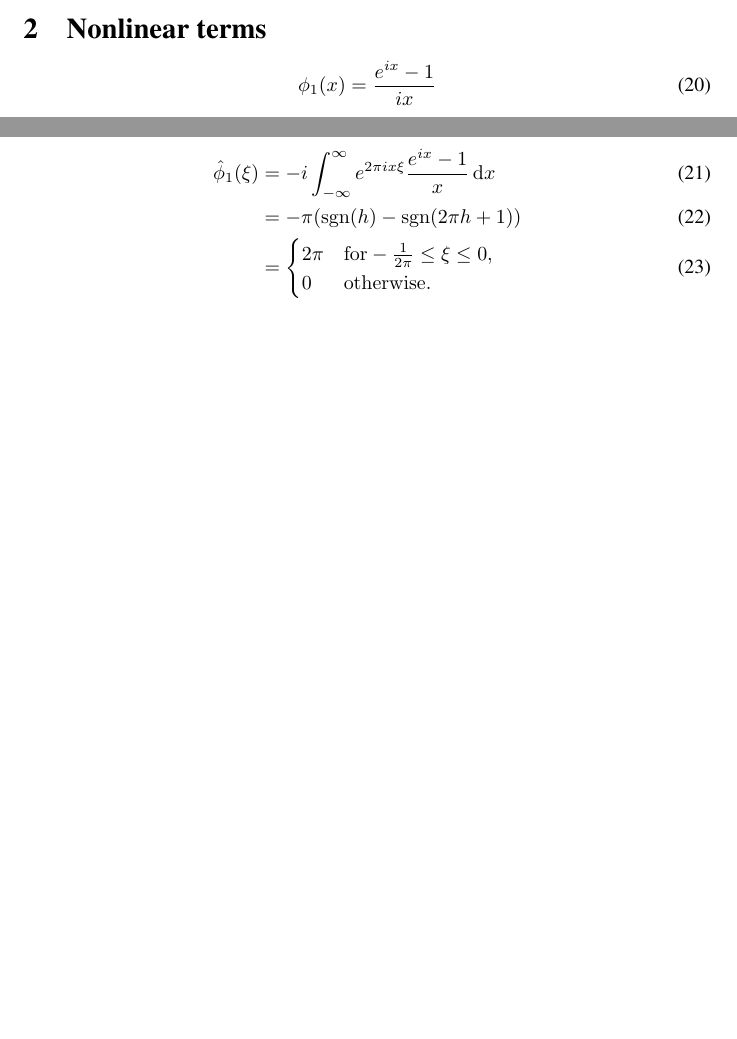
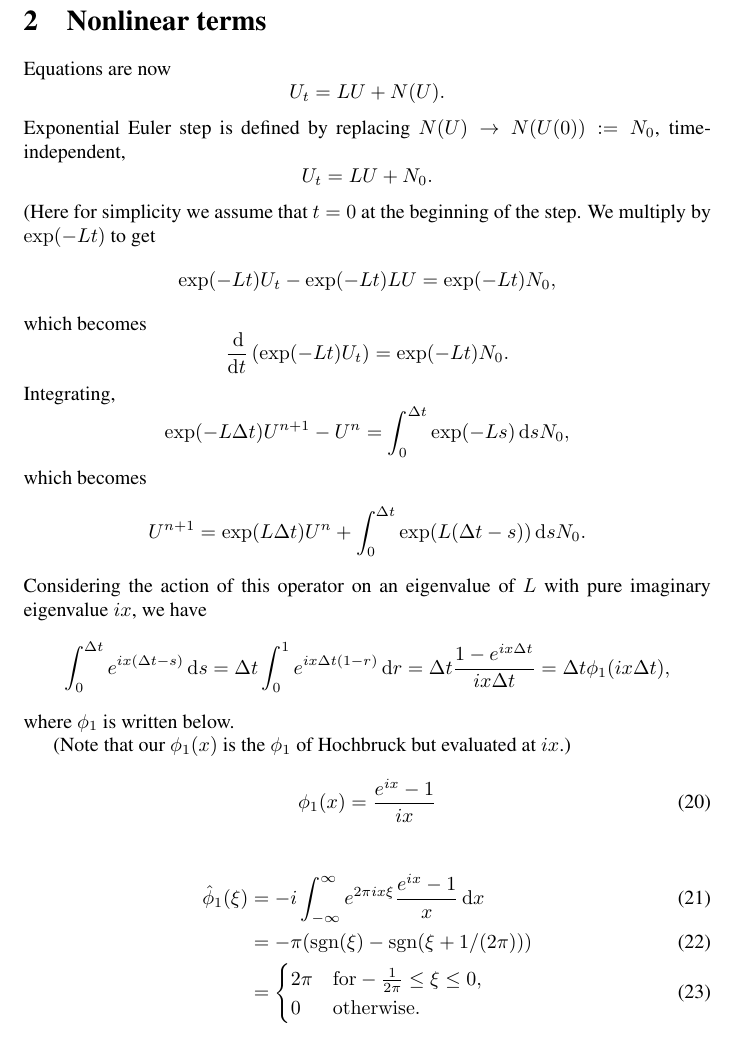
Before and after one commit to jshipton/frexi_sphere, a LaTeX document (notes.tex): two parts of pages 3 and 5 of 5 before the commit and part of page 5 of 6 after it, the two joined at a grey line, cut so that both start at the same text, the shorter picture padded with empty space. Compiled offline with pdfLaTeX.

Commit message:
reorganised a bit

```diff
--- a/notes.tex
+++ b/notes.tex
@@ -6,6 +6,7 @@
 \DeclareMathOperator{\diff}{d\!}
 \DeclareMathOperator{\sgn}{sgn}
 \DeclareMathOperator{\erf}{erf}
+\newcommand{\dd}[1]{\frac{\diff}{\diff #1}}
 
 \title{How we do REXI}
 \author{J. Shipton and C. J. Cotter}
@@ -169,13 +170,51 @@ REXI timestep and ten implicit midpoint timesteps.
 
 \section{Nonlinear terms}
 
+Equations are now
+\[
+U_t = LU + N(U).
+\]
+Exponential Euler step is defined by replacing $N(U)\to N(U(0)):=N_0$,
+time-independent,
+\[
+U_t = LU + N_0.
+\]
+(Here for simplicity we assume that $t=0$ at the beginning of the step.
+We multiply by $\exp(-Lt)$ to get
+\[
+\exp(-Lt)U_t - \exp(-Lt)LU = \exp(-Lt)N_0,
+\]
+which becomes
+\[
+\dd{t}\left(\exp(-Lt)U_t\right) = \exp(-Lt)N_0.
+\]
+Integrating,
+\[
+\exp(-L\Delta t)U^{n+1} - U^n = \int_0^{\Delta t} \exp(-Ls)\diff s N_0,
+\]
+which becomes
+\[
+U^{n+1} = \exp(L\Delta t)U^n + \int_0^{\Delta t}\exp(L(\Delta t-s))\diff s N_0.
+\]
+Considering the action of this operator on an eigenvalue of $L$ with pure
+imaginary eigenvalue $ix$, we have
+\[
+\int_0^{\Delta t}e^{ix(\Delta t-s)}\diff s
+= \Delta t \int_0^1 e^{ix\Delta t(1-r)}\diff r
+= \Delta t\frac{1-e^{ix\Delta t}}{ix\Delta t}
+= \Delta t \phi_1(ix\Delta t),
+\]
+where $\phi_1$ is written below.
+
+(Note that our $\phi_1(x)$ is the $\phi_1$ of Hochbruck but evaluated
+at $ix$.)
 \begin{equation}
   \phi_1(x) = \frac{e^{i x}-1}{i x}
 \end{equation}
 
 \begin{align}
   \hat{\phi}_1(\xi) &=-i\int_{-\infty}^{\infty} e^{2\pi i x\xi}\frac{e^{i x}-1}{x}\diff x\\
-  &= -\pi(\sgn(h) - \sgn(2\pi h + 1)) \\
+  &= -\pi(\sgn(\xi) - \sgn(\xi + 1/(2\pi))) \\
   &= \begin{cases}
     2\pi & \mathrm{for} -\frac{1}{2\pi} \leq \xi \leq 0, \\
     0 & \mathrm{otherwise}.
```
